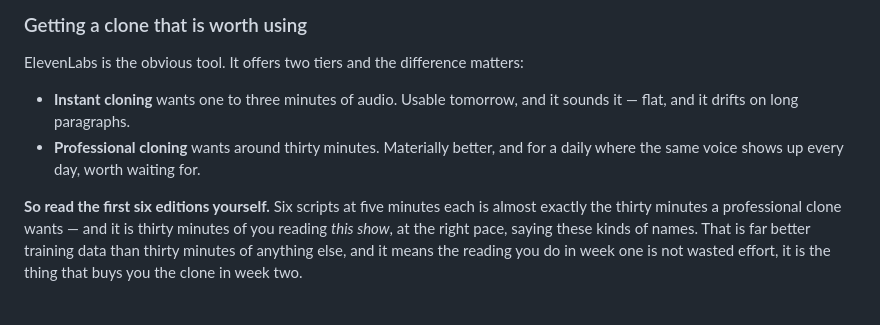
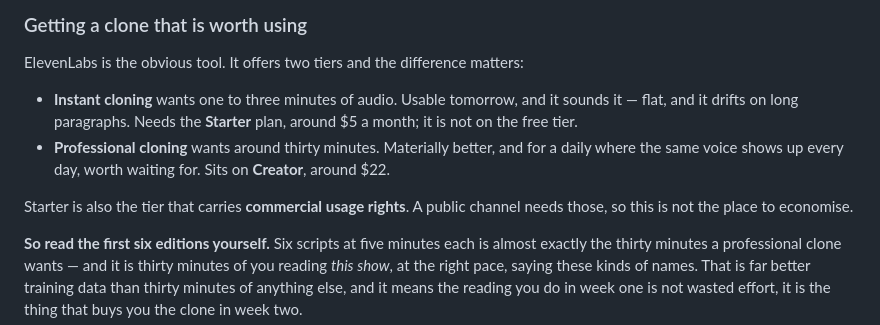
Before and after one commit to rpalasamudrum-cloud/interval-at-six, a Markdown page: youtube/CHANNEL.md, the part around the change. GitHub-like rendering; blank space fills up the shorter version.

```diff
--- a/youtube/CHANNEL.md
+++ b/youtube/CHANNEL.md
@@ -136,9 +136,14 @@ is a small label, not a penalty.
 ElevenLabs is the obvious tool. It offers two tiers and the difference matters:
 
 - **Instant cloning** wants one to three minutes of audio. Usable tomorrow, and
-  it sounds it — flat, and it drifts on long paragraphs.
+  it sounds it — flat, and it drifts on long paragraphs. Needs the **Starter**
+  plan, around $5 a month; it is not on the free tier.
 - **Professional cloning** wants around thirty minutes. Materially better, and
-  for a daily where the same voice shows up every day, worth waiting for.
+  for a daily where the same voice shows up every day, worth waiting for. Sits
+  on **Creator**, around $22.
+
+Starter is also the tier that carries **commercial usage rights**. A public
+channel needs those, so this is not the place to economise.
 
 **So read the first six editions yourself.** Six scripts at five minutes each is
 almost exactly the thirty minutes a professional clone wants — and it is thirty
```
Also changed, not shown: START-HERE.md (+46 -14 lines).
